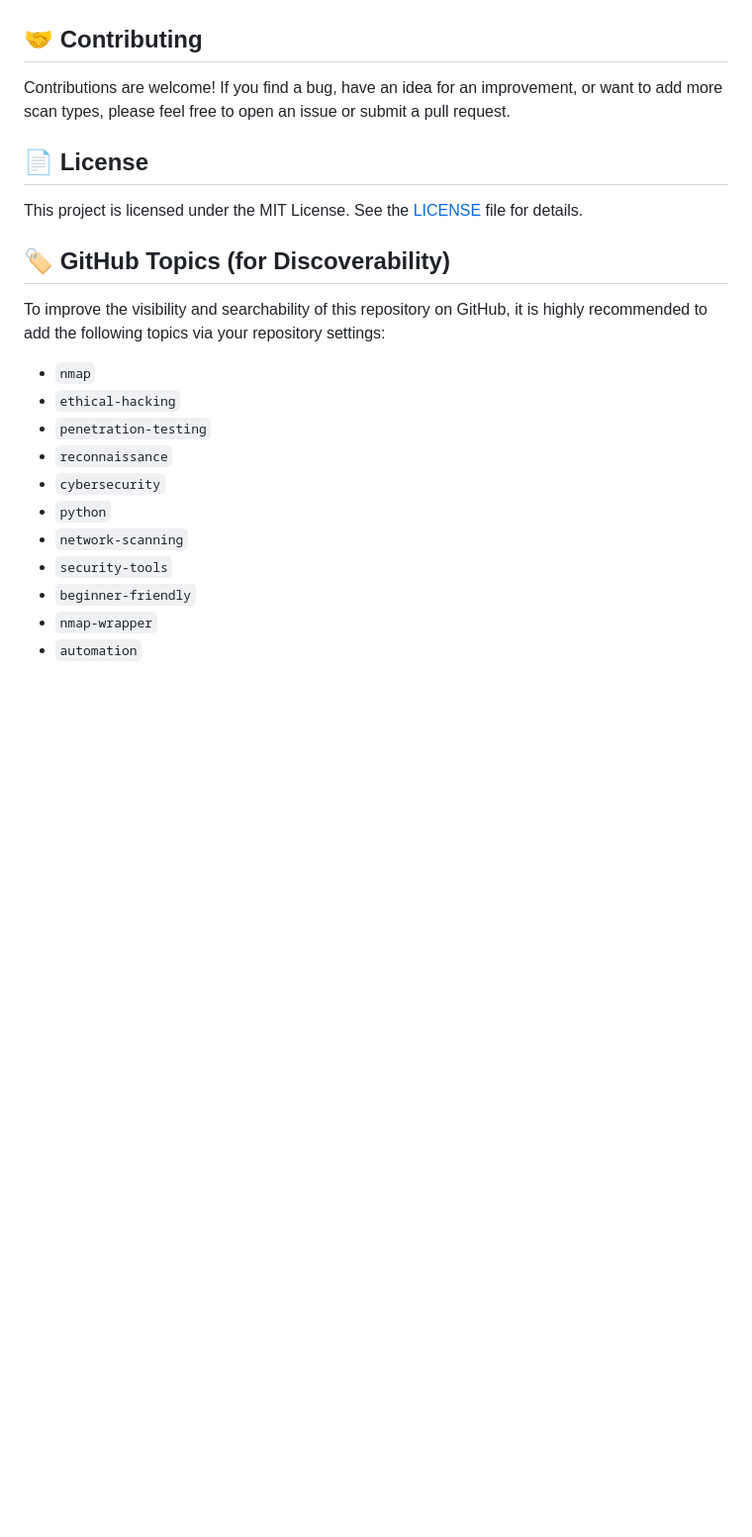
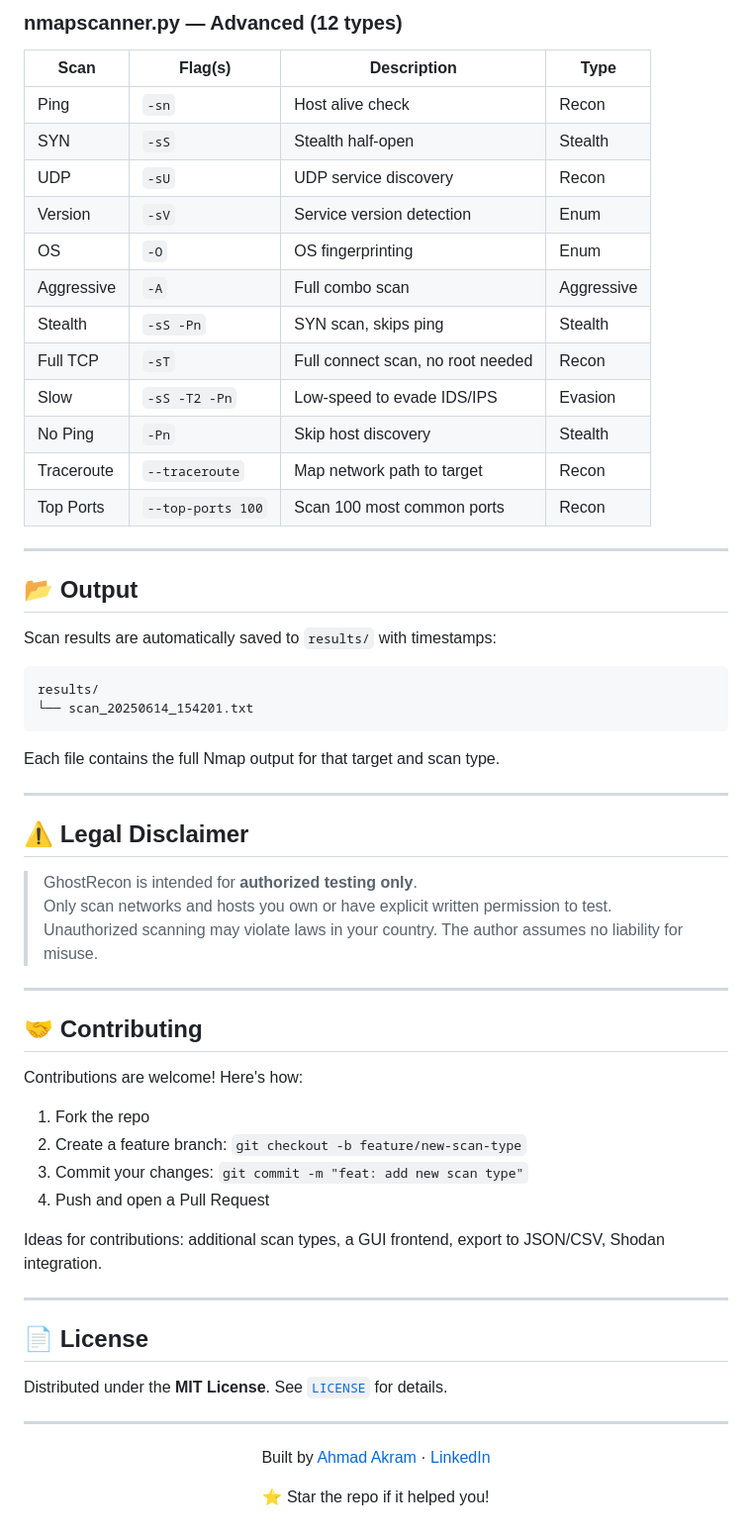
Before and after one commit to Ahmad-Akram7/GhostRecon, a Markdown page: README.md, the part around one of its changes. Shown at 99% size. GitHub-like rendering; blank space fills up the shorter version.

Commit message:
Revise README for improved clarity and detail
Updated the README to enhance clarity and detail about GhostRecon's features, installation instructions, and usage examples.

````diff
--- a/README.md
+++ b/README.md
@@ -97,23 +98,66 @@ Follow the interactive menu to choose from various scan modes:
+### nmapscanner.py — Advanced (12 types)
+
+| Scan | Flag(s) | Description | Type |
+|------|---------|-------------|------|
+| Ping | `-sn` | Host alive check | Recon |
+| SYN | `-sS` | Stealth half-open | Stealth |
+| UDP | `-sU` | UDP service discovery | Recon |
+| Version | `-sV` | Service version detection | Enum |
+| OS | `-O` | OS fingerprinting | Enum |
+| Aggressive | `-A` | Full combo scan | Aggressive |
+| Stealth | `-sS -Pn` | SYN scan, skips ping | Stealth |
+| Full TCP | `-sT` | Full connect scan, no root needed | Recon |
+| Slow | `-sS -T2 -Pn` | Low-speed to evade IDS/IPS | Evasion |
+| No Ping | `-Pn` | Skip host discovery | Stealth |
+| Traceroute | `--traceroute` | Map network path to target | Recon |
+| Top Ports | `--top-ports 100` | Scan 100 most common ports | Recon |
+
+---
+
+## 📂 Output
+
+Scan results are automatically saved to `results/` with timestamps:
+
+```
+results/
+└── scan_20250614_154201.txt
+```
+
+Each file contains the full Nmap output for that target and scan type.
+
+---
+
+## ⚠️ Legal Disclaimer
+
+> GhostRecon is intended for **authorized testing only**.
+> Only scan networks and hosts you own or have explicit written permission to test.
+> Unauthorized scanning may violate laws in your country. The author assumes no liability for misuse.
+
+---
 
 ## 🤝 Contributing
 
-Contributions are welcome! If you find a bug, have an idea for an improvement, or want to add more scan types, please feel free to open an issue or submit a pull request.
+Contributions are welcome! Here's how:
+
+1. Fork the repo
+2. Create a feature branch: `git checkout -b feature/new-scan-type`
+3. Commit your changes: `git commit -m "feat: add new scan type"`
+4. Push and open a Pull Request
+
+Ideas for contributions: additional scan types, a GUI frontend, export to JSON/CSV, Shodan integration.
+
+---
 
 ## 📄 License
 
-This project is licensed under the MIT License. See the [LICENSE](LICENSE) file for details.
+Distributed under the **MIT License**. See [`LICENSE`](LICENSE) for details.
 
-## 🏷️ GitHub Topics (for Discoverability)
+---
 
-To improve the visibility and searchability of this repository on GitHub, it is highly recommended to add the following topics via your repository settings:
-- `nmap`
-- `ethical-hacking`
-- `penetration-testing`
-- `reconnaissance`
-- `cybersecurity`
-- `python`
-- `network-scanning`
-- `security-tools`
-- `beginner-friendly`
-- `nmap-wrapper`
-- `automation`
+<div align="center">
+
+Built by [Ahmad Akram](https://github.com/Ahmad-Akram7) · [LinkedIn](https://linkedin.com/in/ahmadd-akram)
+
+⭐ Star the repo if it helped you!
+
+</div>
````
Also changed, not shown: other parts of README.md (+74 -73 lines).
